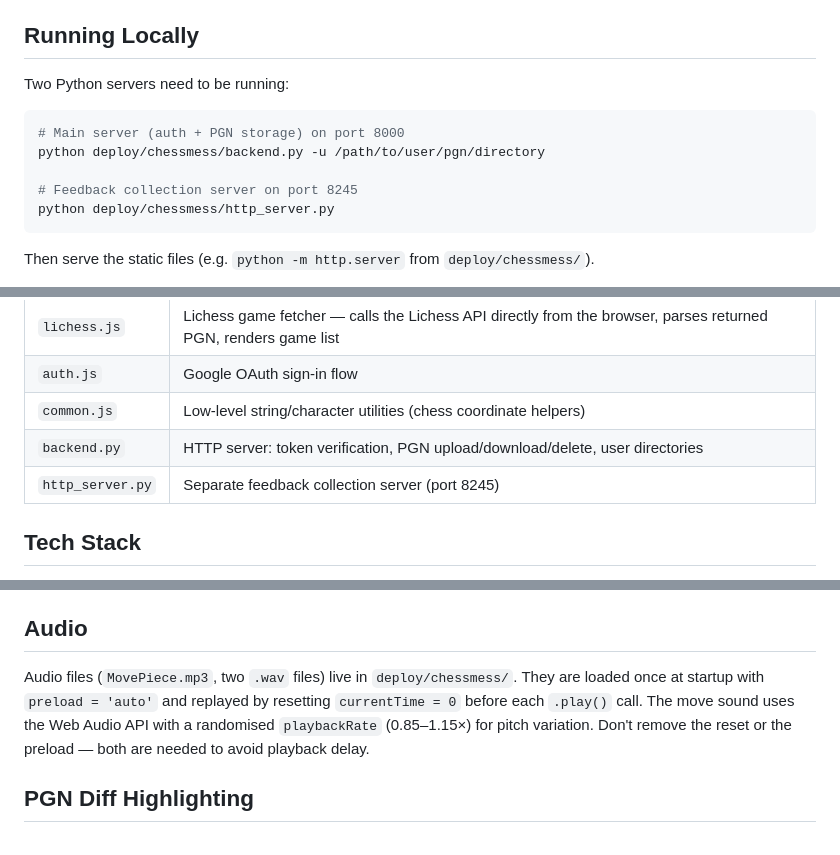
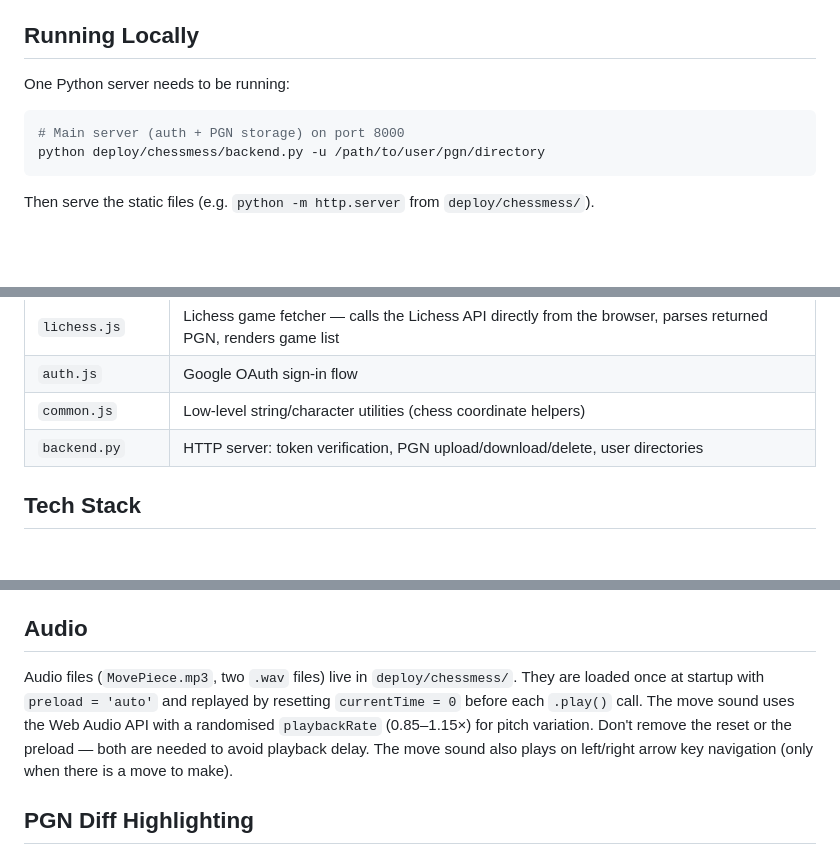
Before and after one commit to thepaulm/chessmess, a Markdown page: CLAUDE.md, 3 parts joined by grey strips. Drawn GitHub-style; blank space fills up the shorter version.

Commit message:
Update CLAUDE.md to reflect feedback button removal and arrow sound
- Remove http_server.py from Running Locally and Key Files sections

- Note that move sound plays on arrow key navigation

Co-Authored-By: Claude Sonnet 4.6 <noreply@anthropic.com>

````diff
--- a/CLAUDE.md
+++ b/CLAUDE.md
@@ -13,14 +13,11 @@ All deployable code lives in `deploy/chessmess/`. There is no build step.
 
 ## Running Locally
 
-Two Python servers need to be running:
+One Python server needs to be running:
 
 ```bash
 # Main server (auth + PGN storage) on port 8000
 python deploy/chessmess/backend.py -u /path/to/user/pgn/directory
-
-# Feedback collection server on port 8245
-python deploy/chessmess/http_server.py
 ```
 
 Then serve the static files (e.g. `python -m http.server` from `deploy/chessmess/`).
@@ -41,7 +38,6 @@ For offline/airplane testing, open `fakeuser.html` instead of `index.html` — i
 | `auth.js` | Google OAuth sign-in flow |
 | `common.js` | Low-level string/character utilities (chess coordinate helpers) |
 | `backend.py` | HTTP server: token verification, PGN upload/download/delete, user directories |
-| `http_server.py` | Separate feedback collection server (port 8245) |
 
 ## Tech Stack
 
@@ -53,7 +49,7 @@ For offline/airplane testing, open `fakeuser.html` instead of `index.html` — i
 
 ## Audio
 
-Audio files (`MovePiece.mp3`, two `.wav` files) live in `deploy/chessmess/`. They are loaded once at startup with `preload = 'auto'` and replayed by resetting `currentTime = 0` before each `.play()` call. The move sound uses the Web Audio API with a randomised `playbackRate` (0.85–1.15×) for pitch variation. Don't remove the reset or the preload — both are needed to avoid playback delay.
+Audio files (`MovePiece.mp3`, two `.wav` files) live in `deploy/chessmess/`. They are loaded once at startup with `preload = 'auto'` and replayed by resetting `currentTime = 0` before each `.play()` call. The move sound uses the Web Audio API with a randomised `playbackRate` (0.85–1.15×) for pitch variation. Don't remove the reset or the preload — both are needed to avoid playback delay. The move sound also plays on left/right arrow key navigation (only when there is a move to make).
 
 ## PGN Diff Highlighting
 
````
